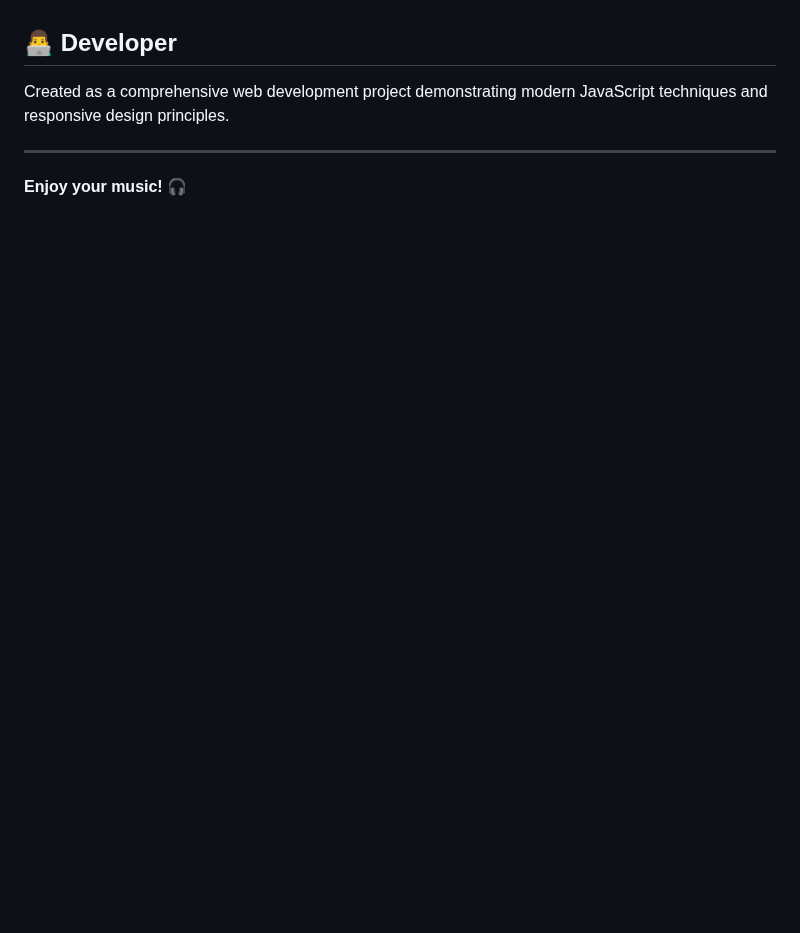
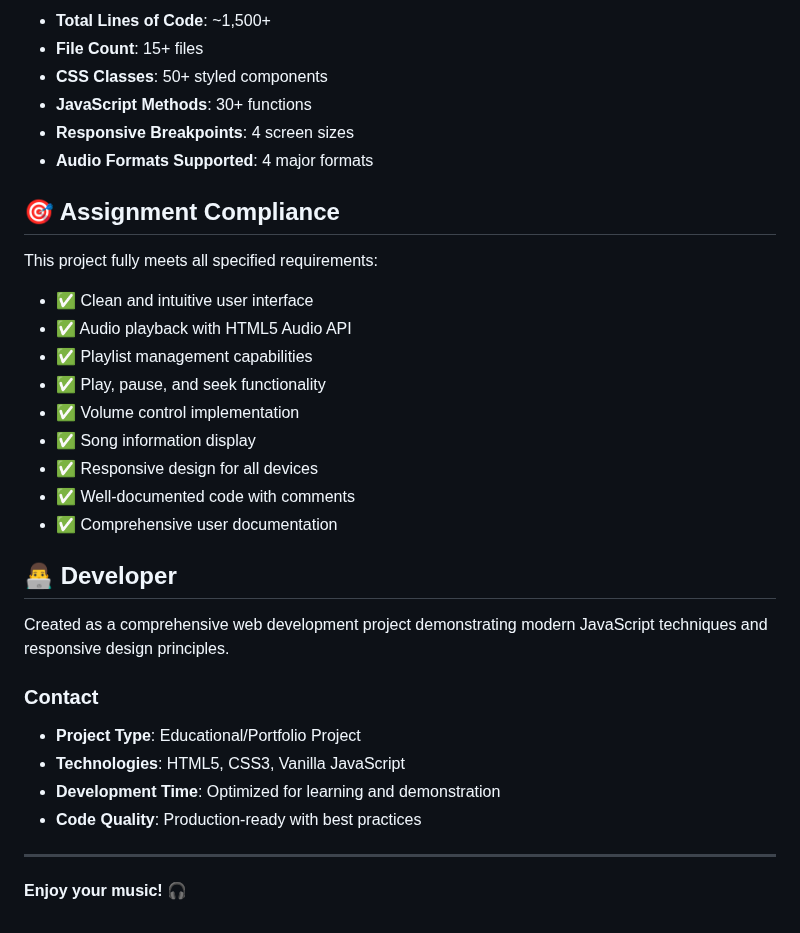
Before and after one commit to Avishek-7/music_app, a Markdown page: README.md, the part around one of its changes. Rendered like a GitHub page; blank space fills up the shorter version.

```diff
--- a/README.md
+++ b/README.md
@@ -214,7 +285,33 @@ Contributions are welcome! Please feel free to submit pull requests or open issu
+- **Total Lines of Code**: ~1,500+
+- **File Count**: 15+ files
+- **CSS Classes**: 50+ styled components
+- **JavaScript Methods**: 30+ functions
+- **Responsive Breakpoints**: 4 screen sizes
+- **Audio Formats Supported**: 4 major formats
+
+## 🎯 Assignment Compliance
+
+This project fully meets all specified requirements:
+- ✅ Clean and intuitive user interface
+- ✅ Audio playback with HTML5 Audio API
+- ✅ Playlist management capabilities
+- ✅ Play, pause, and seek functionality
+- ✅ Volume control implementation
+- ✅ Song information display
+- ✅ Responsive design for all devices
+- ✅ Well-documented code with comments
+- ✅ Comprehensive user documentation
+
 ## 👨‍💻 Developer
 
 Created as a comprehensive web development project demonstrating modern JavaScript techniques and responsive design principles.
 
+### Contact
+- **Project Type**: Educational/Portfolio Project
+- **Technologies**: HTML5, CSS3, Vanilla JavaScript
+- **Development Time**: Optimized for learning and demonstration
+- **Code Quality**: Production-ready with best practices
+
 ---
 
 **Enjoy your music! 🎧**
```
Also changed, not shown: other parts of README.md (+89 -18 lines).
